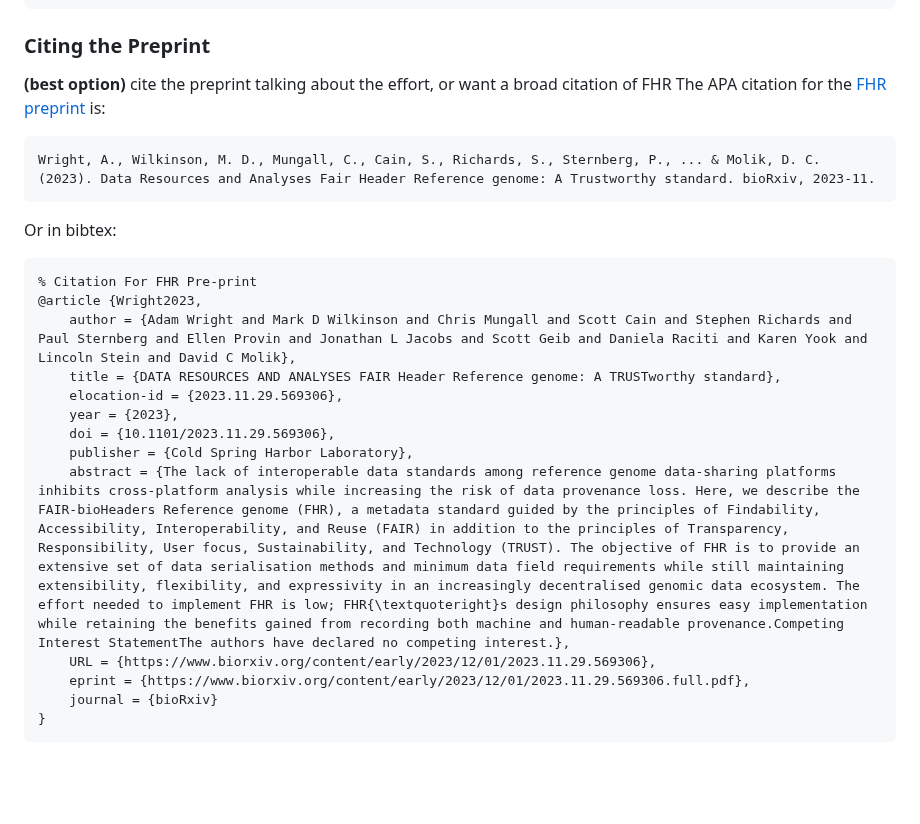
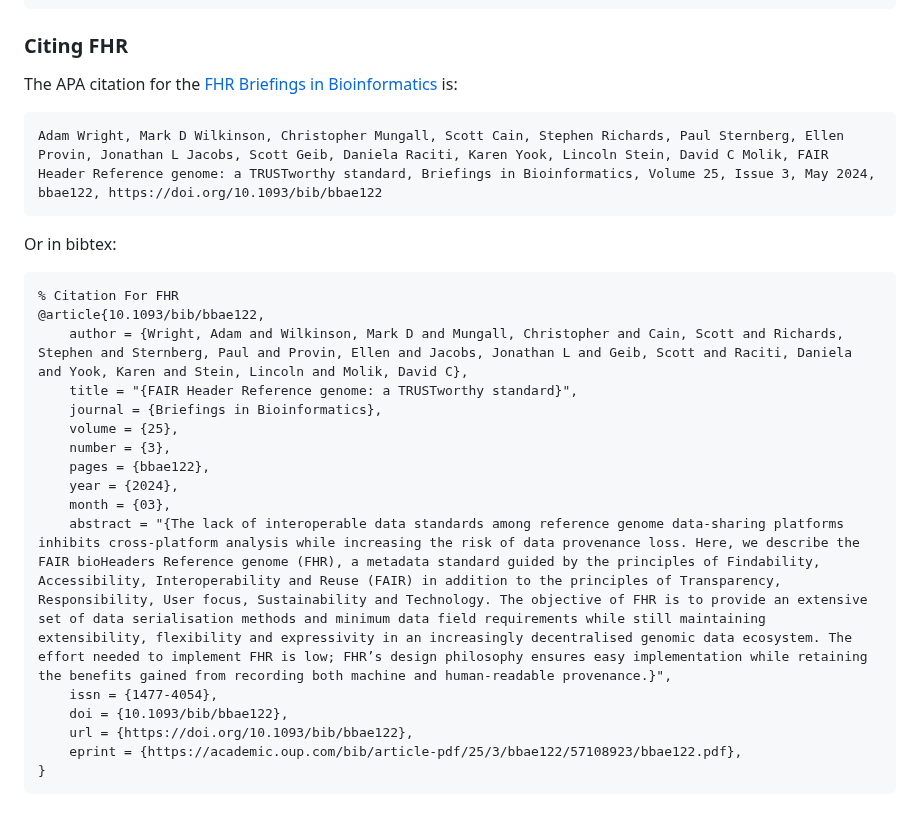
Before and after one commit to FAIR-bioHeaders/FHR-Specification, a Markdown page: README.md, the part around the change. Rendered like a GitHub page; blank space fills up the shorter version.

````diff
--- a/README.md
+++ b/README.md
@@ -142,27 +142,29 @@ Or in bibtex:
     doi = {10.5281/zenodo.6762549}
 }
 ```
-### Citing the Preprint
-**(best option)** cite the preprint talking about the effort, or want a broad citation of FHR
-The APA citation for the [FHR preprint](https://www.biorxiv.org/content/10.1101/2023.11.29.569306v1) is:
+### Citing FHR
+The APA citation for the [FHR Briefings in Bioinformatics](https://doi.org/10.1093/bib/bbae122) is:
 
 ```
-Wright, A., Wilkinson, M. D., Mungall, C., Cain, S., Richards, S., Sternberg, P., ... & Molik, D. C. (2023). Data Resources and Analyses Fair Header Reference genome: A Trustworthy standard. bioRxiv, 2023-11.
+Adam Wright, Mark D Wilkinson, Christopher Mungall, Scott Cain, Stephen Richards, Paul Sternberg, Ellen Provin, Jonathan L Jacobs, Scott Geib, Daniela Raciti, Karen Yook, Lincoln Stein, David C Molik, FAIR Header Reference genome: a TRUSTworthy standard, Briefings in Bioinformatics, Volume 25, Issue 3, May 2024, bbae122, https://doi.org/10.1093/bib/bbae122
 ```
 
 Or in bibtex:
 ```bibtex
-% Citation For FHR Pre-print
-@article {Wright2023,
-	author = {Adam Wright and Mark D Wilkinson and Chris Mungall and Scott Cain and Stephen Richards and Paul Sternberg and Ellen Provin and Jonathan L Jacobs and Scott Geib and Daniela Raciti and Karen Yook and Lincoln Stein and David C Molik},
-	title = {DATA RESOURCES AND ANALYSES FAIR Header Reference genome: A TRUSTworthy standard},
-	elocation-id = {2023.11.29.569306},
-	year = {2023},
-	doi = {10.1101/2023.11.29.569306},
-	publisher = {Cold Spring Harbor Laboratory},
-	abstract = {The lack of interoperable data standards among reference genome data-sharing platforms inhibits cross-platform analysis while increasing the risk of data provenance loss. Here, we describe the FAIR-bioHeaders Reference genome (FHR), a metadata standard guided by the principles of Findability, Accessibility, Interoperability, and Reuse (FAIR) in addition to the principles of Transparency, Responsibility, User focus, Sustainability, and Technology (TRUST). The objective of FHR is to provide an extensive set of data serialisation methods and minimum data field requirements while still maintaining extensibility, flexibility, and expressivity in an increasingly decentralised genomic data ecosystem. The effort needed to implement FHR is low; FHR{\textquoteright}s design philosophy ensures easy implementation while retaining the benefits gained from recording both machine and human-readable provenance.Competing Interest StatementThe authors have declared no competing interest.},
-	URL = {https://www.biorxiv.org/content/early/2023/12/01/2023.11.29.569306},
-	eprint = {https://www.biorxiv.org/content/early/2023/12/01/2023.11.29.569306.full.pdf},
-	journal = {bioRxiv}
+% Citation For FHR
+@article{10.1093/bib/bbae122,
+    author = {Wright, Adam and Wilkinson, Mark D and Mungall, Christopher and Cain, Scott and Richards, Stephen and Sternberg, Paul and Provin, Ellen and Jacobs, Jonathan L and Geib, Scott and Raciti, Daniela and Yook, Karen and Stein, Lincoln and Molik, David C},
+    title = "{FAIR Header Reference genome: a TRUSTworthy standard}",
+    journal = {Briefings in Bioinformatics},
+    volume = {25},
+    number = {3},
+    pages = {bbae122},
+    year = {2024},
+    month = {03},
+    abstract = "{The lack of interoperable data standards among reference genome data-sharing platforms inhibits cross-platform analysis while increasing the risk of data provenance loss. Here, we describe the FAIR bioHeaders Reference genome (FHR), a metadata standard guided by the principles of Findability, Accessibility, Interoperability and Reuse (FAIR) in addition to the principles of Transparency, Responsibility, User focus, Sustainability and Technology. The objective of FHR is to provide an extensive set of data serialisation methods and minimum data field requirements while still maintaining extensibility, flexibility and expressivity in an increasingly decentralised genomic data ecosystem. The effort needed to implement FHR is low; FHR’s design philosophy ensures easy implementation while retaining the benefits gained from recording both machine and human-readable provenance.}",
+    issn = {1477-4054},
+    doi = {10.1093/bib/bbae122},
+    url = {https://doi.org/10.1093/bib/bbae122},
+    eprint = {https://academic.oup.com/bib/article-pdf/25/3/bbae122/57108923/bbae122.pdf},
 }
 ```
````
